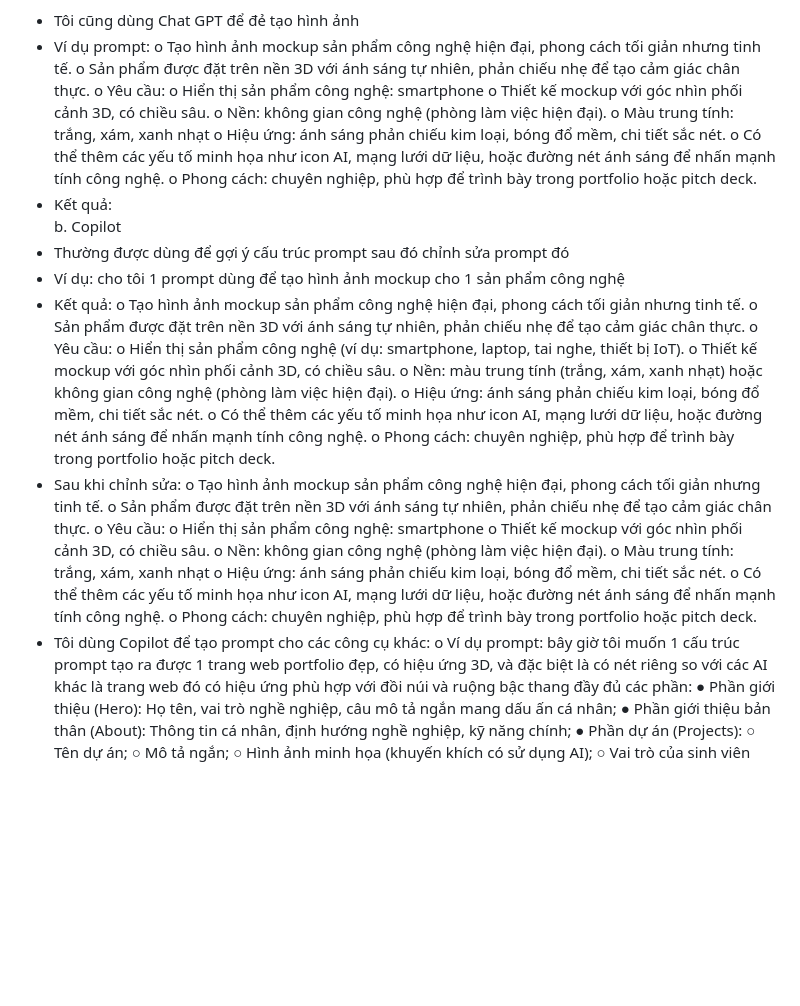
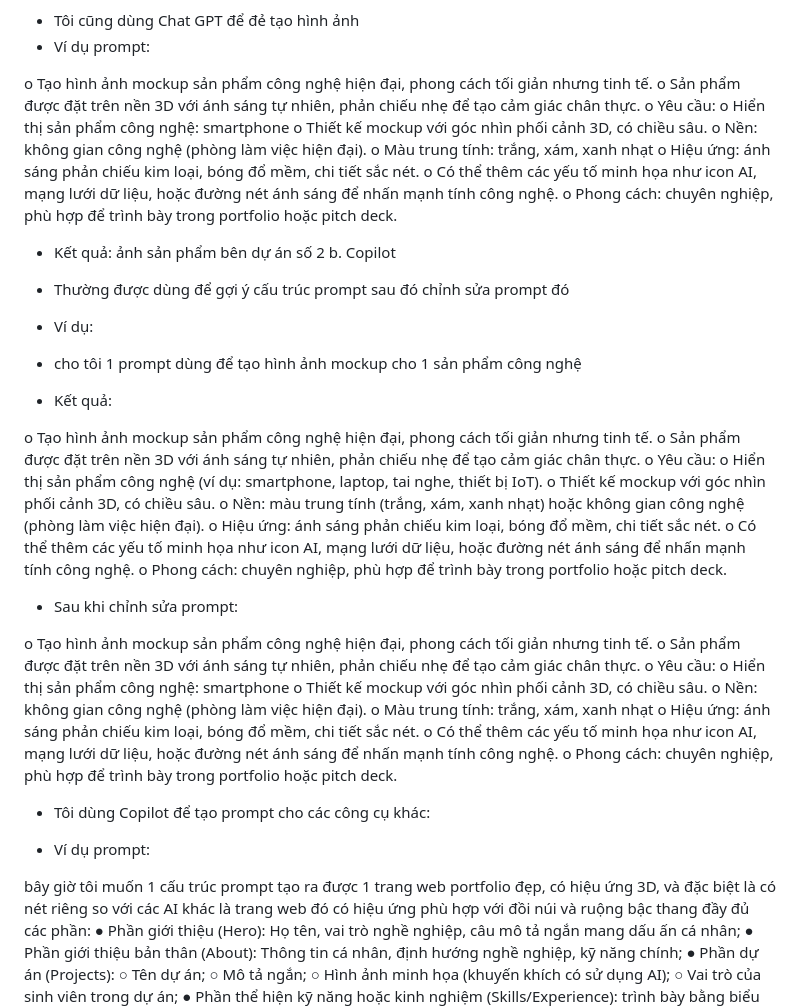
Before and after one commit to thanhpham190506/My_AI_CV_2, a Markdown page: README.md, the part around one of its changes. GitHub-like rendering; blank space fills up the shorter version.

```diff
--- a/README.md
+++ b/README.md
@@ -313,6 +317,7 @@ vì:
 ✅ Điểm cộng animation/storytelling
 -	Tôi cũng dùng Chat GPT để đẻ tạo hình ảnh
 -	Ví dụ prompt:
+
 o	Tạo hình ảnh mockup sản phẩm công nghệ hiện đại, phong cách tối giản nhưng tinh tế.
 o	Sản phẩm được đặt trên nền 3D với ánh sáng tự nhiên, phản chiếu nhẹ để tạo cảm giác chân thực.
 o	Yêu cầu:
@@ -323,11 +328,14 @@ o	Màu trung tính: trắng, xám, xanh nhạt
 o	Hiệu ứng: ánh sáng phản chiếu kim loại, bóng đổ mềm, chi tiết sắc nét.
 o	Có thể thêm các yếu tố minh họa như icon AI, mạng lưới dữ liệu, hoặc đường nét ánh sáng để nhấn mạnh tính công nghệ.
 o	Phong cách: chuyên nghiệp, phù hợp để trình bày trong portfolio hoặc pitch deck.
--	Kết quả:
+-	Kết quả: ảnh sản phẩm bên dự án số 2
 b.	Copilot
 -	Thường được dùng để gợi ý cấu trúc prompt sau đó chỉnh sửa prompt đó
--	Ví dụ: cho tôi 1 prompt dùng để tạo hình ảnh mockup cho 1 sản phẩm công nghệ
+-	Ví dụ:
+
+-	cho tôi 1 prompt dùng để tạo hình ảnh mockup cho 1 sản phẩm công nghệ
 -	Kết quả:
+
 o	Tạo hình ảnh mockup sản phẩm công nghệ hiện đại, phong cách tối giản nhưng tinh tế.
 o	Sản phẩm được đặt trên nền 3D với ánh sáng tự nhiên, phản chiếu nhẹ để tạo cảm giác chân thực.
 o	Yêu cầu:
@@ -337,7 +345,9 @@ o	Nền: màu trung tính (trắng, xám, xanh nhạt) hoặc không gian công
 o	Hiệu ứng: ánh sáng phản chiếu kim loại, bóng đổ mềm, chi tiết sắc nét.
 o	Có thể thêm các yếu tố minh họa như icon AI, mạng lưới dữ liệu, hoặc đường nét ánh sáng để nhấn mạnh tính công nghệ.
 o	Phong cách: chuyên nghiệp, phù hợp để trình bày trong portfolio hoặc pitch deck.
--	Sau khi chỉnh sửa:
+
+-	Sau khi chỉnh sửa prompt:
+
 o	Tạo hình ảnh mockup sản phẩm công nghệ hiện đại, phong cách tối giản nhưng tinh tế.
 o	Sản phẩm được đặt trên nền 3D với ánh sáng tự nhiên, phản chiếu nhẹ để tạo cảm giác chân thực.
 o	Yêu cầu:
@@ -348,8 +358,11 @@ o	Màu trung tính: trắng, xám, xanh nhạt
 o	Hiệu ứng: ánh sáng phản chiếu kim loại, bóng đổ mềm, chi tiết sắc nét.
 o	Có thể thêm các yếu tố minh họa như icon AI, mạng lưới dữ liệu, hoặc đường nét ánh sáng để nhấn mạnh tính công nghệ.
 o	Phong cách: chuyên nghiệp, phù hợp để trình bày trong portfolio hoặc pitch deck.
+
 -	Tôi dùng Copilot để tạo prompt cho các công cụ khác:
-o	Ví dụ prompt:
+
+-	Ví dụ prompt:
+
 bây giờ tôi muốn 1 cấu trúc prompt tạo ra được 1 trang web portfolio đẹp, có hiệu ứng 3D, và đặc biệt là có nét riêng so với các AI khác là trang web đó có hiệu ứng phù hợp với đồi núi và ruộng bậc thang đầy đủ các phần:
 ●	Phần giới thiệu (Hero): Họ tên, vai trò nghề nghiệp, câu mô tả ngắn mang dấu ấn cá nhân;
 ●	Phần giới thiệu bản thân (About): Thông tin cá nhân, định hướng nghề nghiệp, kỹ năng chính;
```
Also changed, not shown: other parts of README.md (+14 -1 lines).
